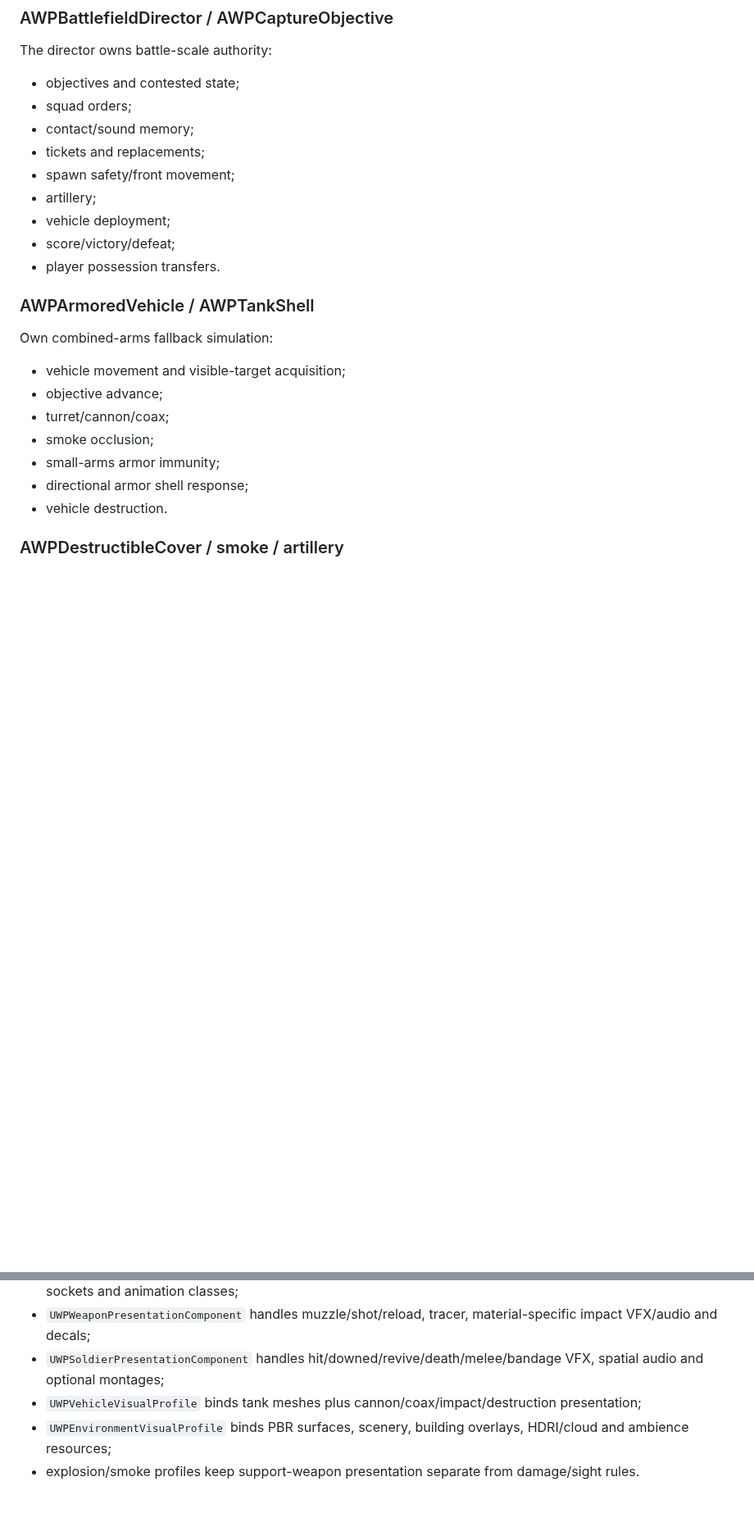
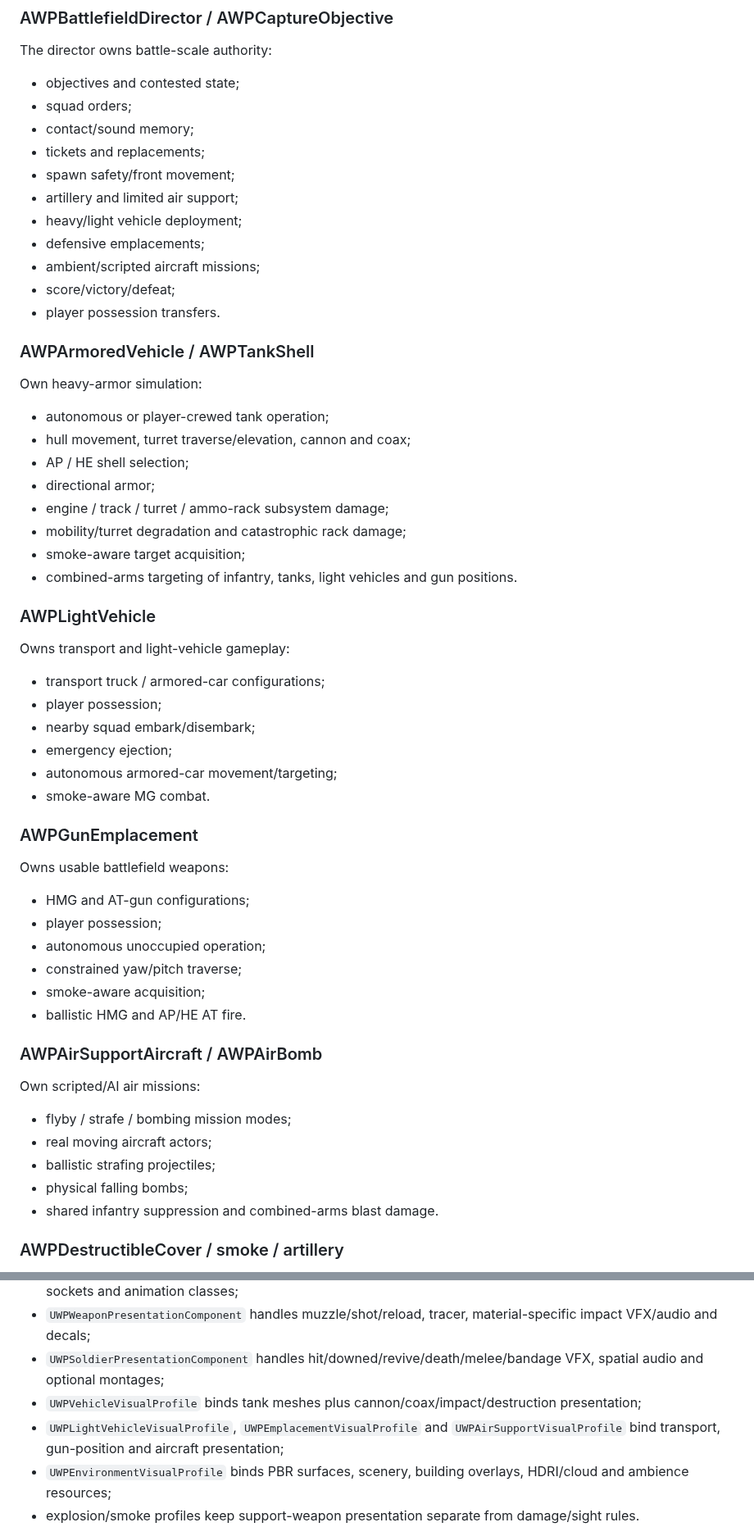
Before and after one commit to Tommaso-R-Marena/Warrior-s-Paradise, a Markdown page: docs/ARCHITECTURE.md, 2 parts joined by grey strips. Shown at 82% size. GitHub-like rendering; blank space fills up the shorter version.

Commit message:
docs: add combined-arms runtime architecture

```diff
--- a/docs/ARCHITECTURE.md
+++ b/docs/ARCHITECTURE.md
@@ -71,22 +71,57 @@ The director owns battle-scale authority:
 - contact/sound memory;
 - tickets and replacements;
 - spawn safety/front movement;
-- artillery;
-- vehicle deployment;
+- artillery and limited air support;
+- heavy/light vehicle deployment;
+- defensive emplacements;
+- ambient/scripted aircraft missions;
 - score/victory/defeat;
 - player possession transfers.
 
 ### AWPArmoredVehicle / AWPTankShell
 
-Own combined-arms fallback simulation:
+Own heavy-armor simulation:
 
-- vehicle movement and visible-target acquisition;
-- objective advance;
-- turret/cannon/coax;
-- smoke occlusion;
-- small-arms armor immunity;
-- directional armor shell response;
-- vehicle destruction.
+- autonomous or player-crewed tank operation;
+- hull movement, turret traverse/elevation, cannon and coax;
+- AP / HE shell selection;
+- directional armor;
+- engine / track / turret / ammo-rack subsystem damage;
+- mobility/turret degradation and catastrophic rack damage;
+- smoke-aware target acquisition;
+- combined-arms targeting of infantry, tanks, light vehicles and gun positions.
+
+### AWPLightVehicle
+
+Owns transport and light-vehicle gameplay:
+
+- transport truck / armored-car configurations;
+- player possession;
+- nearby squad embark/disembark;
+- emergency ejection;
+- autonomous armored-car movement/targeting;
+- smoke-aware MG combat.
+
+### AWPGunEmplacement
+
+Owns usable battlefield weapons:
+
+- HMG and AT-gun configurations;
+- player possession;
+- autonomous unoccupied operation;
+- constrained yaw/pitch traverse;
+- smoke-aware acquisition;
+- ballistic HMG and AP/HE AT fire.
+
+### AWPAirSupportAircraft / AWPAirBomb
+
+Own scripted/AI air missions:
+
+- flyby / strafe / bombing mission modes;
+- real moving aircraft actors;
+- ballistic strafing projectiles;
+- physical falling bombs;
+- shared infantry suppression and combined-arms blast damage.
 
 ### AWPDestructibleCover / smoke / artillery
 
@@ -102,6 +137,7 @@ Gameplay remains authoritative in C++, while production content is selected thro
 - `UWPWeaponPresentationComponent` handles muzzle/shot/reload, tracer, material-specific impact VFX/audio and decals;
 - `UWPSoldierPresentationComponent` handles hit/downed/revive/death/melee/bandage VFX, spatial audio and optional montages;
 - `UWPVehicleVisualProfile` binds tank meshes plus cannon/coax/impact/destruction presentation;
+- `UWPLightVehicleVisualProfile`, `UWPEmplacementVisualProfile` and `UWPAirSupportVisualProfile` bind transport, gun-position and aircraft presentation;
 - `UWPEnvironmentVisualProfile` binds PBR surfaces, scenery, building overlays, HDRI/cloud and ambience resources;
 - explosion/smoke profiles keep support-weapon presentation separate from damage/sight rules.
 
```
